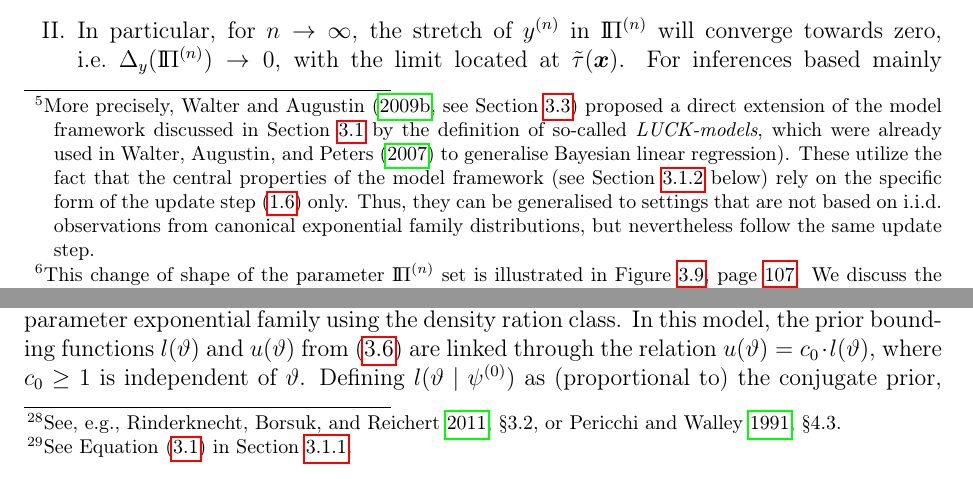
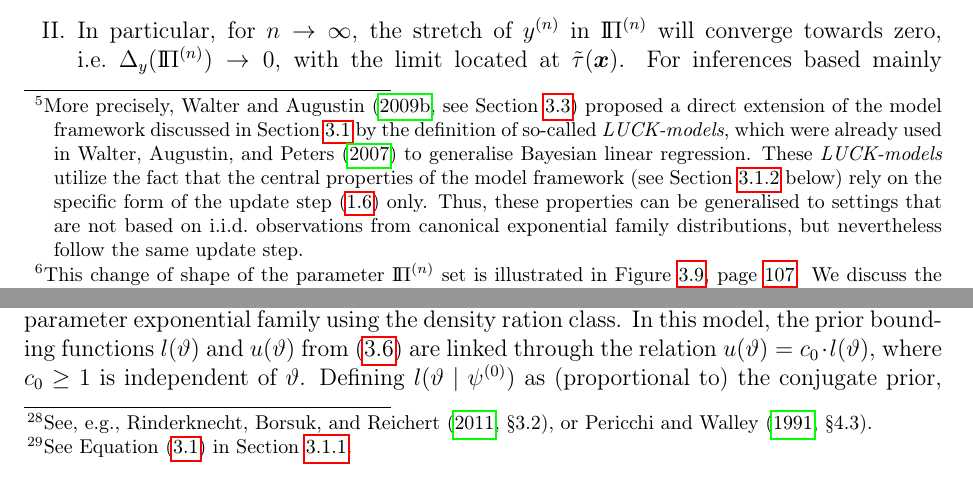
Before and after one commit to geeeero/diss, a LaTeX thesis (diss.tex, which reads alternatives.tex, setsofconjugatepriors.tex): two parts of pages 77 and 88 of 200, joined at a grey line, cut so that both start at the same text. Compiled offline with pdfLaTeX.

Commit message:
diss: more minor typos

```diff
--- a/alternatives.tex
+++ b/alternatives.tex
@@ -164,7 +164,7 @@ $\mathcal{M}_{l,u}$ does not contain only these parametric densities (or conjuga
 Instead, $\mathcal{M}_{l,u}$ contains a variety of shapes, where
 (if $l(\vartheta)$ and $u(\vartheta)$ are not proportional)
 the tail behaviour can vary between that of $l(\vartheta)$ and $u(\vartheta)$.%
-\footnote{See, e.g., \cite[\S 3.2]{2011:rinderknecht}, or \cite[\S 4.3]{1991:pericchi}.}
+\footnote{See, e.g., \textcite[\S 3.2]{2011:rinderknecht}, or \textcite[\S 4.3]{1991:pericchi}.}
 
 The density ratio class is thus similar to sets of priors
 discussed in the model framework from Section~\ref{sec:basicsetting} where
--- a/setsofconjugatepriors.tex
+++ b/setsofconjugatepriors.tex
@@ -223,11 +223,12 @@ More precisely, \textcite[see Section~\ref{sec:jstp}]{Walter2009a} proposed
 a direct extension of the model framework discussed in Section~\ref{sec:generalmodel}
 by the definition of so-called \emph{LUCK-models},
 which were already used in \textcite{Walter2007a}
-to generalise Bayesian linear regression). %(see a short summary in Section~\ref{sec:isipta07}).
-These utilize the fact that the central properties of the model framework
+to generalise Bayesian linear regression. %(see a short summary in Section~\ref{sec:isipta07}).
+These \emph{LUCK-models} utilize the fact that the central properties of the model framework
 (see Section~\ref{sec:gbicp-properties-criteria} below)
 rely on the specific form of the update step \eqref{eq:canonicalupdate} only.
-Thus, they can be generalised to settings that are not based on i.i.d.\ observations from canonical exponential family distributions,
+Thus, these properties can be generalised to settings
+that are not based on i.i.d.\ observations from canonical exponential family distributions,
 but nevertheless follow the same update step.} %This is elaborated in Section~\ref{sec:jstp} \parencite{Walter2009a}
 We have used a model of this type in Section~\ref{sec:intervallearningparameter},
 and will discuss and illustrate this approach in more detail in Section~\ref{sec:jstp}.
```
